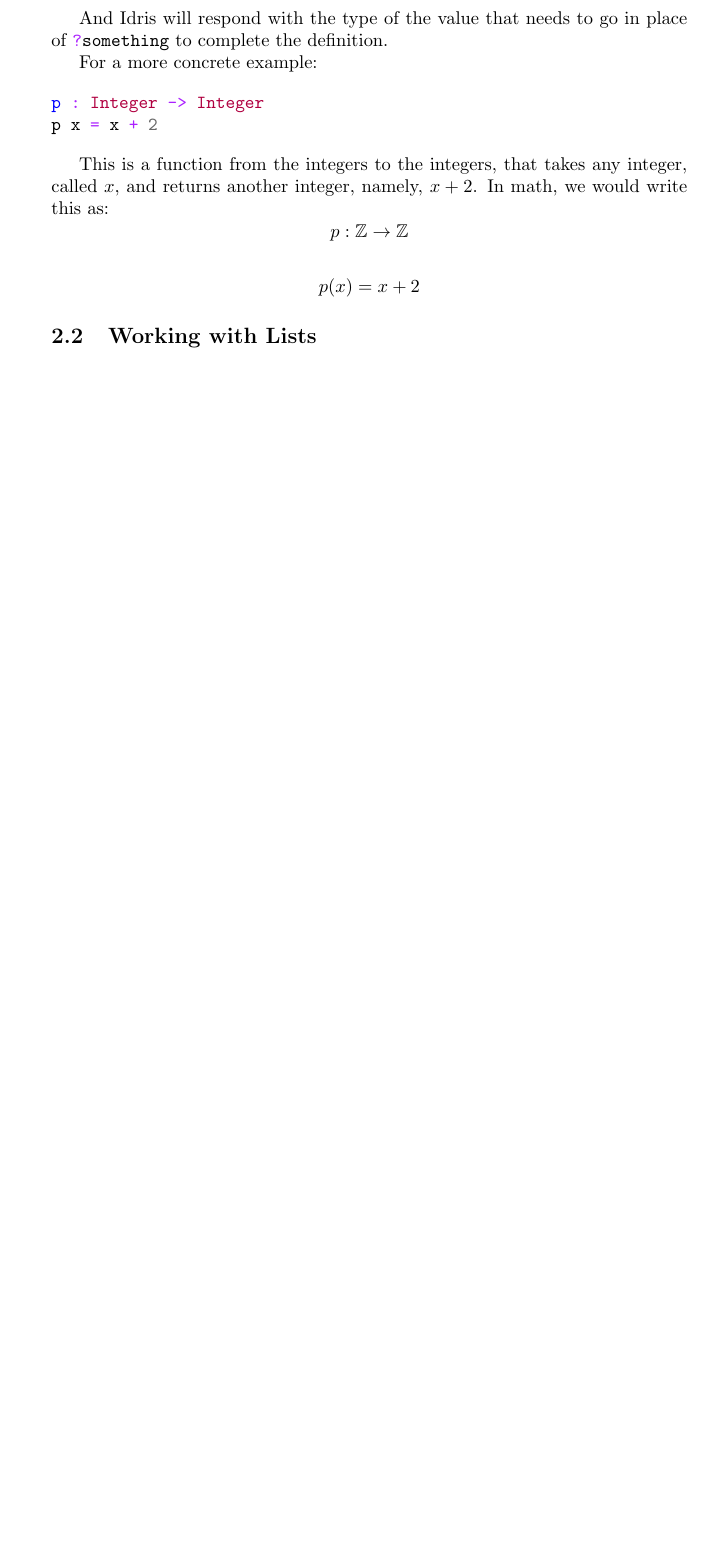
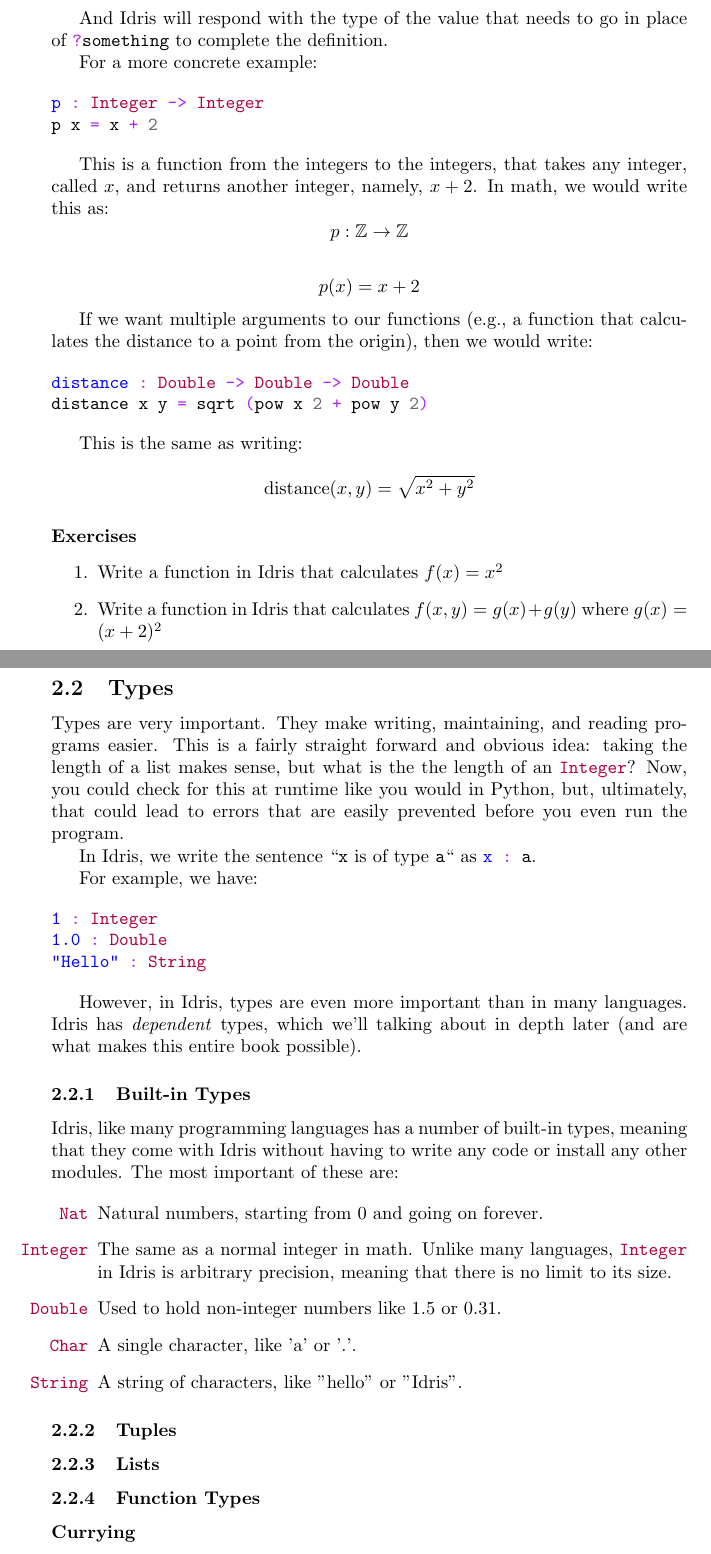
Before and after one commit to ReedOei/Number-Theory, a LaTeX document (NumberTheory.tex): part of page 2 of 10 before the commit and two parts of pages 2 and 3 of 11 after it, the two joined at a grey line, cut so that both start at the same text, the shorter picture padded with empty space. Compiled offline with pdfLaTeX.

Commit message:
Wrote about basic types.

```diff
--- a/NumberTheory.tex
+++ b/NumberTheory.tex
@@ -84,7 +83,64 @@ In math, we would write this as:
     p(x) = x + 2
 \]
 
-\subsection{Working with Lists}
+If we want multiple arguments to our functions (e.g., a function that calculates the distance to a point from the origin), then we would write:
+
+\begin{minted}{idris}
+distance : Double -> Double -> Double
+distance x y = sqrt (pow x 2 + pow y 2)
+\end{minted}
+
+This is the same as writing:
+
+\[
+    \mathrm{distance}(x, y) = \sqrt{x^2 + y^2}
+\]
+
+\paragraph{Exercises}
+
+\begin{enumerate}
+    \item Write a function in Idris that calculates $f(x) = x^2$
+    \item Write a function in Idris that calculates $f(x,y) = g(x) + g(y)$ where $g(x) = (x + 2)^2$
+\end{enumerate}
+
+\subsection{Types}
+Types are very important.
+They make writing, maintaining, and reading programs easier.
+This is a fairly straight forward and obvious idea: taking the length of a list makes sense, but what is the the length of an \inline{Integer}?
+Now, you could check for this at runtime like you would in Python, but, ultimately, that could lead to errors that are easily prevented before you even run the program.
+
+In Idris, we write the sentence ``\inline{x} is of type \inline{a}`` as \inline{x : a}.
+
+For example, we have:
+
+\begin{minted}{idris}
+1 : Integer
+1.0 : Double
+"Hello" : String
+\end{minted}
+
+However, in Idris, types are even more important than in many languages.
+Idris has \textit{dependent} types, which we'll talking about in depth later (and are what makes this entire book possible).
+
+\subsubsection{Built-in Types}
+Idris, like many programming languages has a number of built-in types, meaning that they come with Idris without having to write any code or install any other modules.
+The most important of these are:
+
+\begin{itemize}
+    \item[\inline{Nat}] Natural numbers, starting from 0 and going on forever.
+    \item[\inline{Integer}] The same as a normal integer in math.
+        Unlike many languages, \inline{Integer} in Idris is arbitrary precision, meaning that there is no limit to its size.
+    \item[\inline{Double}] Used to hold non-integer numbers like 1.5 or 0.31.
+    \item[\inline{Char}] A single character, like 'a' or '.'.
+    \item[\inline{String}] A string of characters, like "hello" or "Idris".
+\end{itemize}
+
+\subsubsection{Tuples}
+
+\subsubsection{Lists}
+
+\subsubsection{Function Types}
+\paragraph{Currying}
 
 \subsection{Recursion}
 
```
Also changed, not shown: NumberTheory.tex (11 more changed lines), 1 other file.
